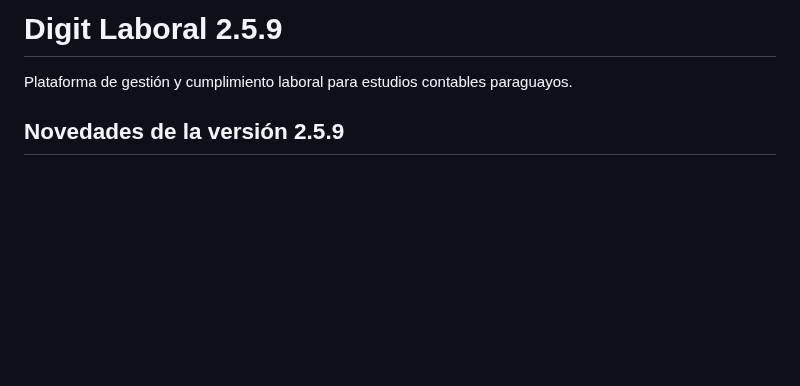
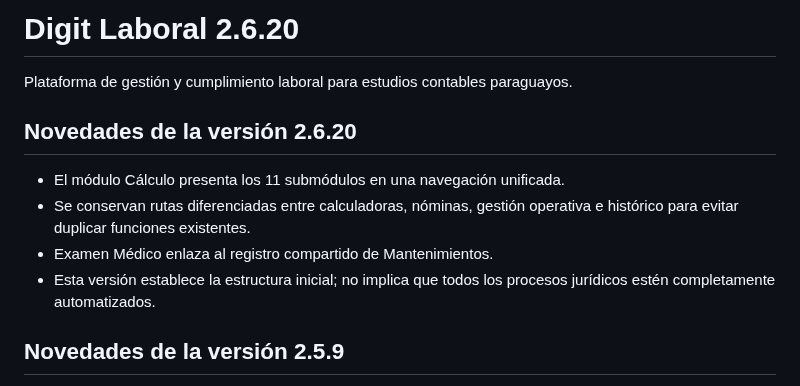
Before and after one commit to BRUNOBENOV/DIGIT-LABORAL, a Markdown page: README.md, the part around the change. Drawn GitHub-style; blank space fills up the shorter version.

Commit message:
docs: actualizar versión y alcance del módulo Cálculo

```diff
--- a/README.md
+++ b/README.md
@@ -1,6 +1,13 @@
-# Digit Laboral 2.5.9
+# Digit Laboral 2.6.20
 
 Plataforma de gestión y cumplimiento laboral para estudios contables paraguayos.
+
+## Novedades de la versión 2.6.20
+
+- El módulo Cálculo presenta los 11 submódulos en una navegación unificada.
+- Se conservan rutas diferenciadas entre calculadoras, nóminas, gestión operativa e histórico para evitar duplicar funciones existentes.
+- Examen Médico enlaza al registro compartido de Mantenimientos.
+- Esta versión establece la estructura inicial; no implica que todos los procesos jurídicos estén completamente automatizados.
 
 ## Novedades de la versión 2.5.9
 
```
